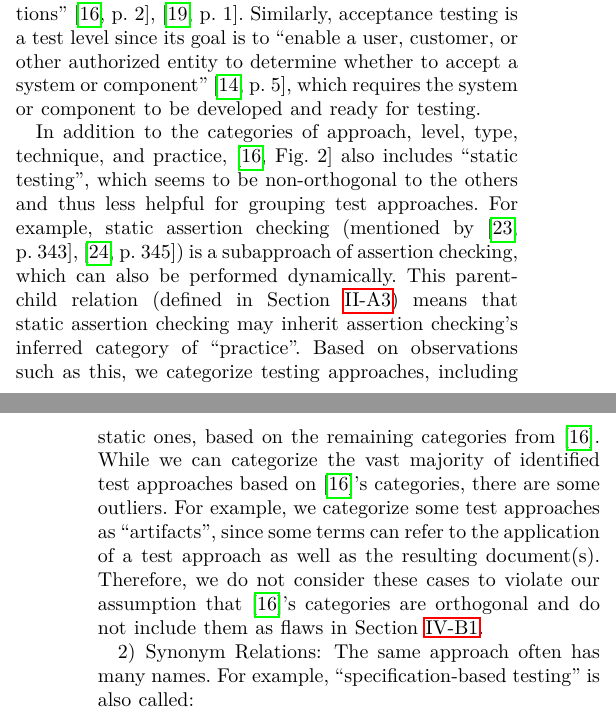
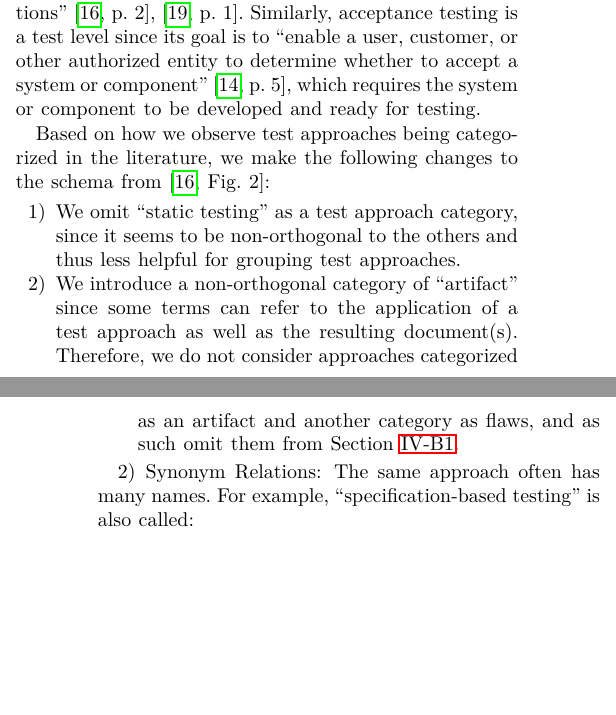
Before and after one commit to samm82/TestingTesting, a LaTeX paper (paper.tex, which reads chapters/02_terminology.tex): two parts of the columns of pages 3 and 4 of 25, joined at a grey line, cut so that both start at the same text, the shorter picture padded with empty space. The pictures show the PDF file paper.pdf that the author committed with the source.

Commit message:
Simplify how modifications to IEEE's categories are presented; #173

```diff
--- a/chapters/02_terminology.tex
+++ b/chapters/02_terminology.tex
@@ -112,6 +125,3 @@ accept a system or component'' \ifnotpaper (\citealp[p.~5]{IEEE2017}; similar
     \cite[p.~5]{IEEE2017}\fi, which requires the system or component to be
 developed and ready for testing.
 
-\ifnotpaper
-    \afterpage{
-        \begin{landscape}
@@ -122,17 +128,5 @@ developed and ready for testing.
-        \end{landscape}
-    }
-\fi
+Based on how we observe test approaches being categorized in the literature, we
+make the following changes to the schema from \citet[Fig.~2]{IEEE2022}:
 
-In addition to the categories of approach, level, type, technique, and
-practice, \citet[Fig.~2]{IEEE2022} also \multiAuthHelper{include}
-``static testing'', which seems to be non-orthogonal to the others and
-thus less helpful for grouping test approaches.
-For example, static assertion checking (mentioned by \ifnotpaper
-    \citealp[p.~345]{LahiriEtAl2013}; \citealp[p.~343]{ChalinEtAl2006}\else
-    \citealp[p.~343]{ChalinEtAl2006}, \citealp[p.~345]{LahiriEtAl2013}\fi) is a
-subapproach of assertion checking, which can also be performed dynamically.
-This parent-child relation (defined in \Cref{par-chd-rels}) means that static
-assertion checking may inherit assertion checking's inferred category of
-``practice''. Based on observations such as this, we categorize testing
-approaches, \emph{including} static ones, based on the remaining categories
-from \citet{IEEE2022}.
+\begin{enumerate}
+    \item We omit ``static testing'' as a test approach category, since it
@@ -143,11 +139,6 @@ from \citet{IEEE2022}.
+          \emph{as well as} the resulting document(s). Therefore, we do
+          \emph{not} consider approaches categorized as an artifact \emph{and}
+          another category as flaws\thesisissueref{119}, and as such omit them
+          from \Cref{multiCats}.
+\end{enumerate}
 
-\fi
-While we can categorize the vast majority of identified test approaches
-based on \citet{IEEE2022}'s categories, there are some outliers. For example,
-we categorize some test approaches as ``artifacts''\thesisissueref{44,119,39},
-since some terms can refer to the application of a
-test approach \emph{as well as} the resulting document(s). Therefore, we
-do \emph{not} consider these cases to violate our assumption that
-\citet{IEEE2022}'s categories are orthogonal and do not include them as flaws%
-\thesisissueref{119} in \Cref{multiCats}.
-\ifnotpaper
@@ -160,4 +145,31 @@ do \emph{not} consider these cases to violate our assumption that
-\fi
+% For example, static assertion checking (mentioned by \ifnotpaper
+%     \citealp[p.~345]{LahiriEtAl2013}; \citealp[p.~343]{ChalinEtAl2006}\else
+%     \citealp[p.~343]{ChalinEtAl2006}, \citealp[p.~345]{LahiriEtAl2013}\fi) is a
+% subapproach of assertion checking, which can also be performed dynamically.
+% This parent-child relation (defined in \Cref{par-chd-rels}) means that static
+% assertion checking may inherit assertion checking's inferred category of
+% ``practice''. Based on observations such as this, we categorize testing
+% approaches, \emph{including} static ones, based on the remaining categories
+% from \citet{IEEE2022}.
+% \ifnotpaper However, since there are many ways to categorize test approaches
+%     (see \Cref{tab:otherCats,tab:otherCategorizations}), considering static
+%     testing as an orthogonal distinction could make sense in specific contexts
+%     (see \Cref{static-test}).
+
+% \fi
+% While we can categorize the vast majority of identified test approaches
+% based on \citet{IEEE2022}'s categories, there are some outliers. For example,
+% we categorize some test approaches as ``artifacts'',
+% since some terms can refer to the application of a
+% test approach \emph{as well as} the resulting document(s). Therefore,
+% \ifnotpaper
+%     Additionally, we identify ``test metrics''\thesisissueref{21,22} that
+%     describe methods for \emph{evaluating} testing as opposed to methods for
+%     \emph{performing} it and are therefore out-of-scope. Instead,
+%     we capture the related test approaches that seek to maximize these
+%     metrics as subsets of coverage-driven testing (see \Cref{cov-test}) and
+%     experience-based testing \citep[p.~34]{IEEE2022}.
+% \fi
 
 \subsubsection{Synonym Relations}\label{syn-rels}
 
```
Also changed, not shown: paper.pdf, thesis.pdf, chapters/02_terminology.tex (35 more changed lines).
